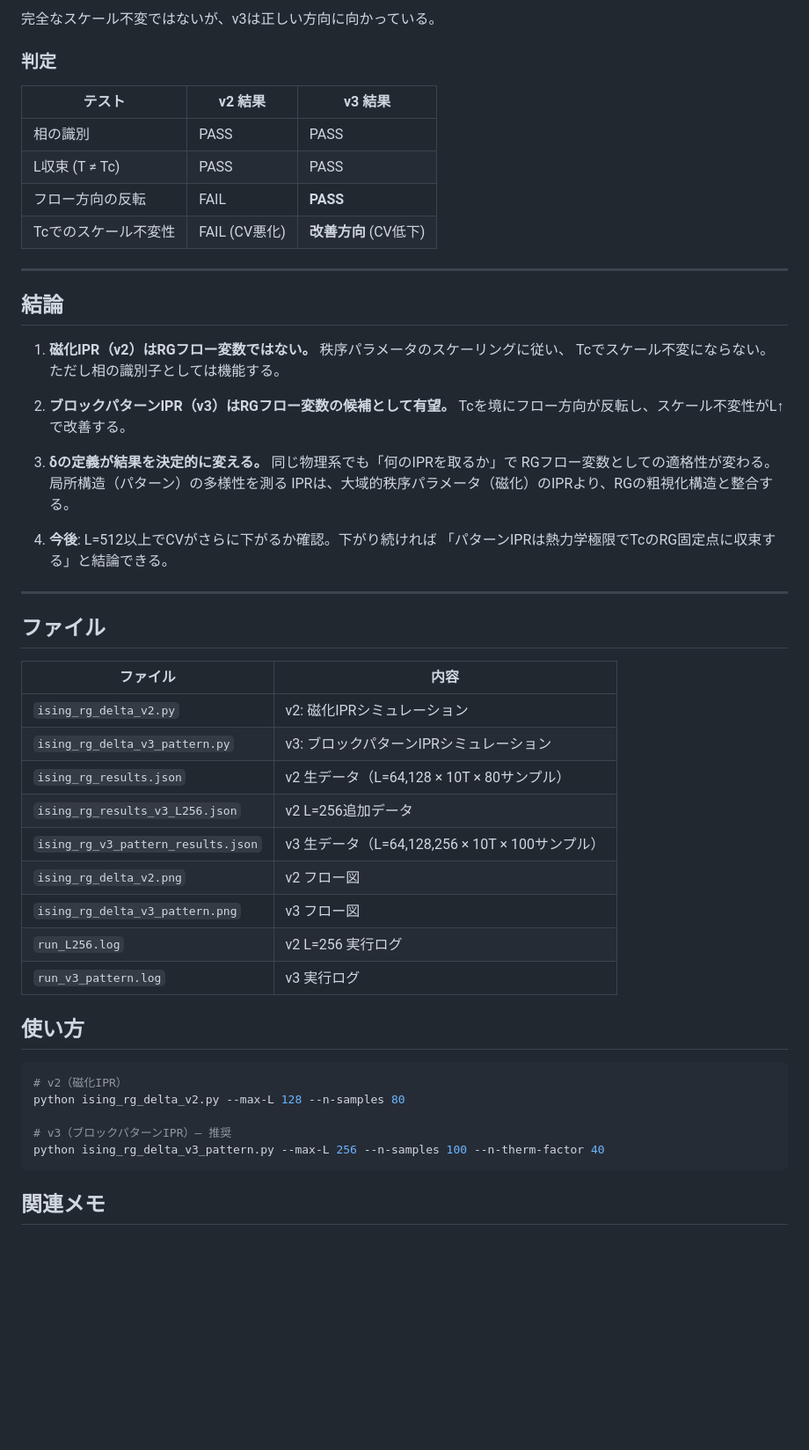
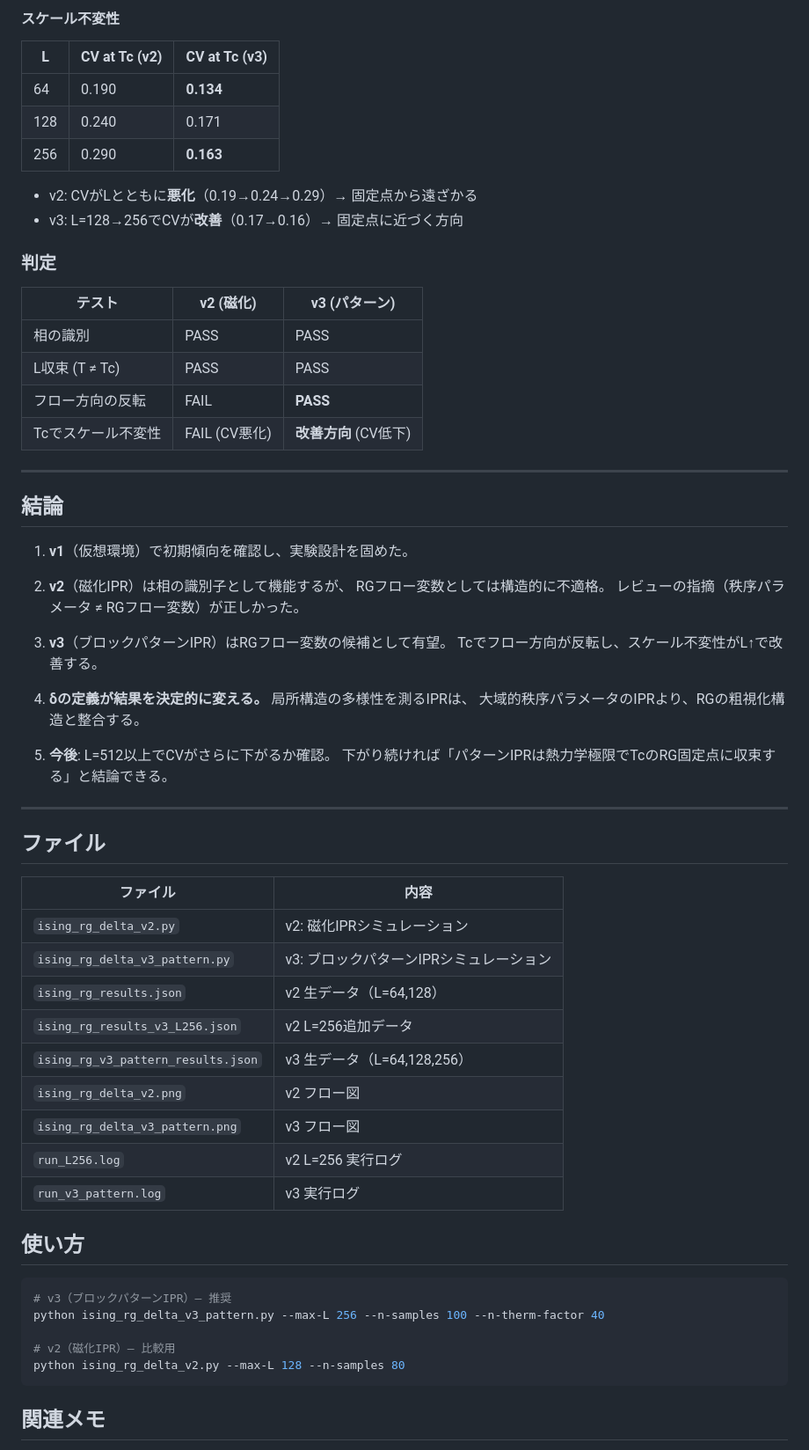
Before and after one commit to miyauchikazuyoshi/sento-optics, a Markdown page: simulation/ising_rg/README.md, the part around one of its changes. Shown at 88% size. Drawn GitHub-style; blank space fills up the shorter version.

````diff
--- a/simulation/ising_rg/README.md
+++ b/simulation/ising_rg/README.md
@@ -100,31 +157,42 @@ Tcで |m| ∝ L^{−β/ν} なので δ ∝ L^{−2β/ν} → 構造的にスケ
 
-完全なスケール不変ではないが、v3は正しい方向に向かっている。
+#### スケール不変性
+
+| L | CV at Tc (v2) | CV at Tc (v3) |
+|---|--------------|--------------|
+| 64 | 0.190 | **0.134** |
+| 128 | 0.240 | 0.171 |
+| 256 | 0.290 | **0.163** |
+
+- v2: CVがLとともに**悪化**（0.19→0.24→0.29）→ 固定点から遠ざかる
+- v3: L=128→256でCVが**改善**（0.17→0.16）→ 固定点に近づく方向
 
 ### 判定
 
-| テスト | v2 結果 | v3 結果 |
-|--------|---------|---------|
+| テスト | v2 (磁化) | v3 (パターン) |
+|--------|-----------|-------------|
 | 相の識別 | PASS | PASS |
 | L収束 (T ≠ Tc) | PASS | PASS |
 | フロー方向の反転 | FAIL | **PASS** |
-| Tcでのスケール不変性 | FAIL (CV悪化) | **改善方向** (CV低下) |
+| Tcでスケール不変性 | FAIL (CV悪化) | **改善方向** (CV低下) |
 
 ---
 
 ## 結論
 
-1. **磁化IPR（v2）はRGフロー変数ではない。** 秩序パラメータのスケーリングに従い、
-   Tcでスケール不変にならない。ただし相の識別子としては機能する。
+1. **v1**（仮想環境）で初期傾向を確認し、実験設計を固めた。
 
-2. **ブロックパターンIPR（v3）はRGフロー変数の候補として有望。**
-   Tcを境にフロー方向が反転し、スケール不変性がL↑で改善する。
+2. **v2**（磁化IPR）は相の識別子として機能するが、
+   RGフロー変数としては構造的に不適格。
+   レビューの指摘（秩序パラメータ ≠ RGフロー変数）が正しかった。
 
-3. **δの定義が結果を決定的に変える。** 同じ物理系でも「何のIPRを取るか」で
-   RGフロー変数としての適格性が変わる。局所構造（パターン）の多様性を測る
-   IPRは、大域的秩序パラメータ（磁化）のIPRより、RGの粗視化構造と整合する。
+3. **v3**（ブロックパターンIPR）はRGフロー変数の候補として有望。
+   Tcでフロー方向が反転し、スケール不変性がL↑で改善する。
 
-4. **今後**: L=512以上でCVがさらに下がるか確認。下がり続ければ
-   「パターンIPRは熱力学極限でTcのRG固定点に収束する」と結論できる。
+4. **δの定義が結果を決定的に変える。** 局所構造の多様性を測るIPRは、
+   大域的秩序パラメータのIPRより、RGの粗視化構造と整合する。
+
+5. **今後**: L=512以上でCVがさらに下がるか確認。
+   下がり続ければ「パターンIPRは熱力学極限でTcのRG固定点に収束する」と結論できる。
 
 ---
 
@@ -134,9 +202,9 @@ Tcで |m| ∝ L^{−β/ν} なので δ ∝ L^{−2β/ν} → 構造的にスケ
 |---------|------|
 | `ising_rg_delta_v2.py` | v2: 磁化IPRシミュレーション |
 | `ising_rg_delta_v3_pattern.py` | v3: ブロックパターンIPRシミュレーション |
-| `ising_rg_results.json` | v2 生データ（L=64,128 × 10T × 80サンプル） |
+| `ising_rg_results.json` | v2 生データ（L=64,128） |
 | `ising_rg_results_v3_L256.json` | v2 L=256追加データ |
-| `ising_rg_v3_pattern_results.json` | v3 生データ（L=64,128,256 × 10T × 100サンプル） |
+| `ising_rg_v3_pattern_results.json` | v3 生データ（L=64,128,256） |
 | `ising_rg_delta_v2.png` | v2 フロー図 |
 | `ising_rg_delta_v3_pattern.png` | v3 フロー図 |
 | `run_L256.log` | v2 L=256 実行ログ |
@@ -145,11 +213,11 @@ Tcで |m| ∝ L^{−β/ν} なので δ ∝ L^{−2β/ν} → 構造的にスケ
 ## 使い方
 
 ```bash
-# v2（磁化IPR）
-python ising_rg_delta_v2.py --max-L 128 --n-samples 80
-
 # v3（ブロックパターンIPR）— 推奨
 python ising_rg_delta_v3_pattern.py --max-L 256 --n-samples 100 --n-therm-factor 40
+
+# v2（磁化IPR）— 比較用
+python ising_rg_delta_v2.py --max-L 128 --n-samples 80
 ```
 
 ## 関連メモ
````
Also changed, not shown: other parts of simulation/ising_rg/README.md (+96 -39 lines).
